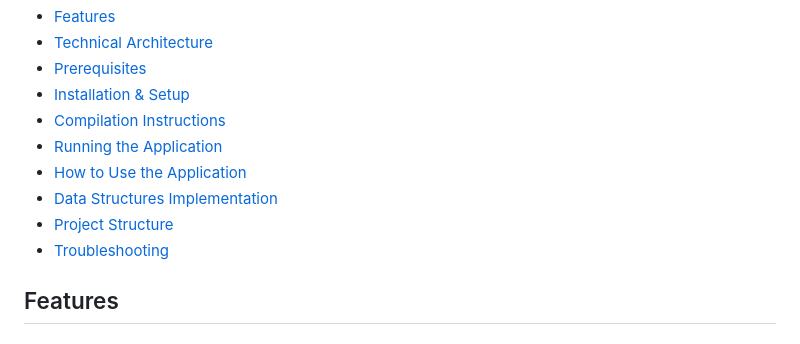
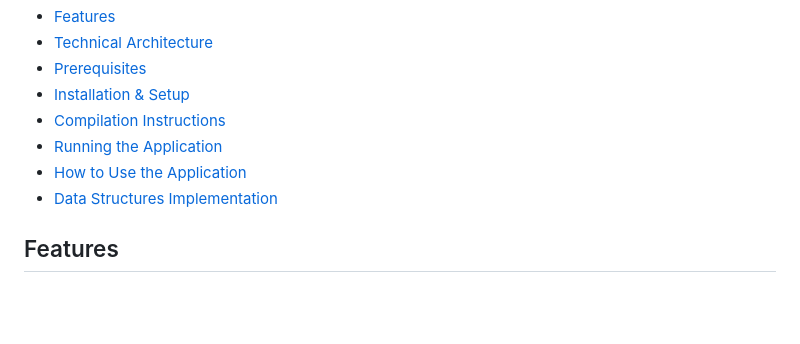
Before and after one commit to ZackStangroom/PROG7312-POE, a Markdown page: README.md, the part around the change. Drawn GitHub-style; blank space fills up the shorter version.

Commit message:
Update README.md table of contents
small update

```diff
--- a/README.md
+++ b/README.md
@@ -11,8 +11,6 @@ A comprehensive municipal services application built with ASP.NET Core MVC (.NET
 - [Running the Application](#running-the-application)
 - [How to Use the Application](#how-to-use-the-application)
 - [Data Structures Implementation](#data-structures-implementation)
-- [Project Structure](#project-structure)
-- [Troubleshooting](#troubleshooting)
 
 ## Features
 
```
